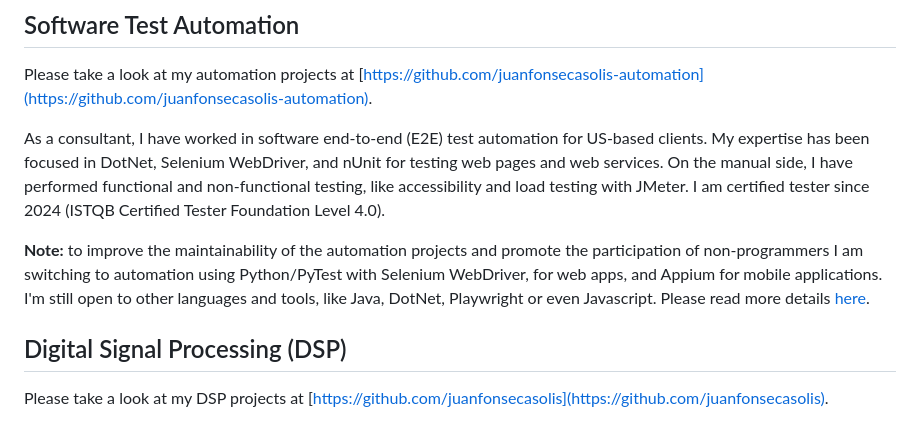
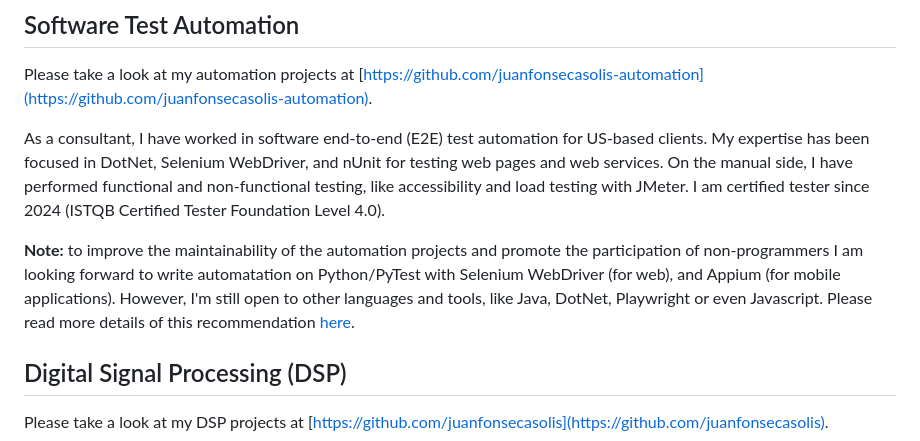
Before and after one commit to juanfonsecasolis/juanfonsecasolis.github.io, a Markdown page: README.md, the part around the change. GitHub-like rendering.

Commit message:
Improved Readme.

```diff
--- a/README.md
+++ b/README.md
@@ -5,7 +5,7 @@ Please take a look at my automation projects at [https://github.com/juanfonsecas
 
 As a consultant, I have worked in software end-to-end (E2E) test automation for US-based clients. My expertise has been focused in DotNet, Selenium WebDriver, and nUnit for testing web pages and web services. On the manual side, I have performed functional and non-functional testing, like accessibility and load testing with JMeter. I am certified tester since 2024 (ISTQB Certified Tester Foundation Level 4.0).
 
-**Note:** to improve the maintainability of the automation projects and promote the participation of non-programmers I am switching to automation using Python/PyTest with Selenium WebDriver, for web apps, and Appium for mobile applications. I'm still open to other languages and tools, like Java, DotNet, Playwright or even Javascript. Please read more details [here](https://github.com/juanfonsecasolis-automation/javascript-playwright?tab=readme-ov-file#disclaimer).
+**Note:** to improve the maintainability of the automation projects and promote the participation of non-programmers I am looking forward to write automatation on Python/PyTest with Selenium WebDriver (for web), and Appium (for mobile applications). However, I'm still open to other languages and tools, like Java, DotNet, Playwright or even Javascript. Please read more details of this recommendation [here](https://github.com/juanfonsecasolis-automation/javascript-playwright?tab=readme-ov-file#disclaimer).
 
 ## Digital Signal Processing (DSP)
 Please take a look at my DSP projects at [https://github.com/juanfonsecasolis](https://github.com/juanfonsecasolis).
```
